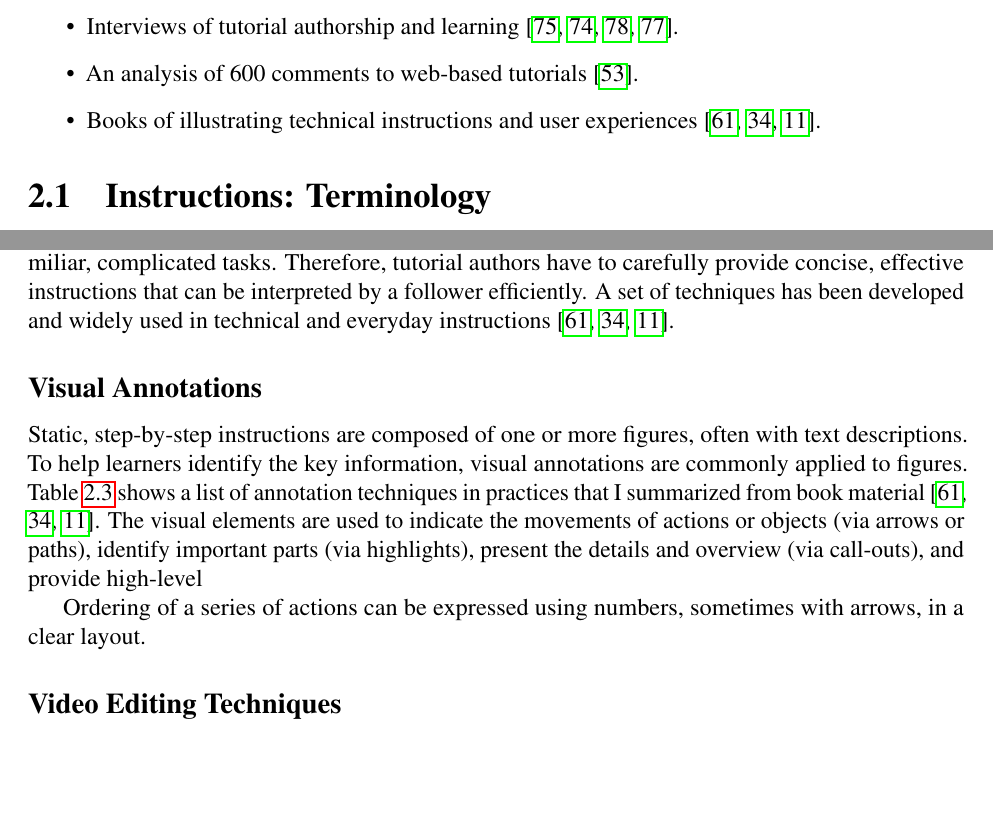
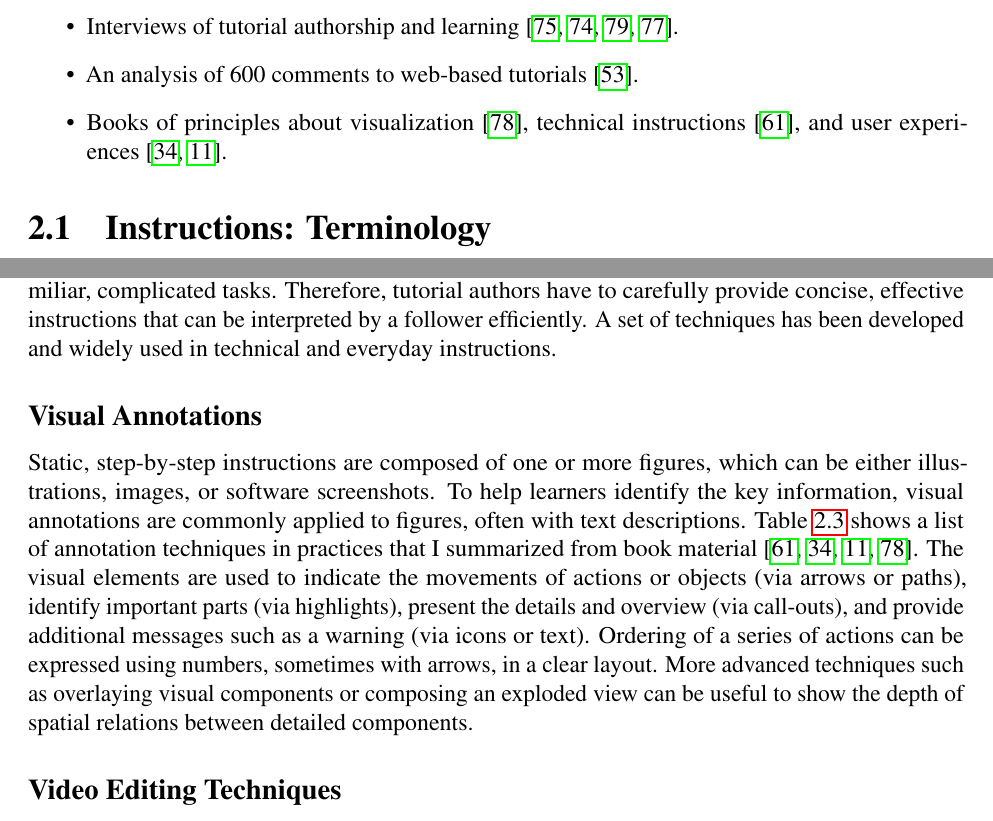
Before and after one commit to peggychi/dissertation, a LaTeX thesis (thesis.tex, which reads chap2_background/background.tex): two parts of pages 17 and 20 of 38, joined at a grey line, cut so that both start at the same text, the shorter picture padded with empty space. Compiled offline with pdfLaTeX.

Commit message:
Done visual annotation

```diff
--- a/chap2_background/background.tex
+++ b/chap2_background/background.tex
@@ -15,7 +15,7 @@ These insights are obtained from the following resources:
   \item An online survey of 2600 individuals across DIY communities~\cite{Kuznetsov:2010:REA:1868914.1868950}.
   \item Interviews of tutorial authorship and learning~\cite{Torrey:2007he,Torrey:2009fc,Wakkary:2015:TAH:2702123.2702550,Tseng:2014:PVP:2598510.2598540}.
   \item An analysis of 600 comments to web-based tutorials~\cite{BenLafreniere:2013ux}.
-  \item Books of illustrating technical instructions and user experiences~\cite{mijksenaar1999open,greenberg2012sketching,Buxton:2007:SUE:1526229}.
+  \item Books of principles about visualization~\cite{tufte1990envisioning}, technical instructions~\cite{mijksenaar1999open}, and user experiences~\cite{greenberg2012sketching,Buxton:2007:SUE:1526229}.
 \end{itemize}
 
 % -------------------------------------------
@@ -152,15 +152,17 @@ While these studies present motivations beyond broadcasting and consuming instru
 \section{Techniques of Effective Instructions}
 \label{background_techniques}
 
-Following instructions can be an intense process for a learner, especially when performing unfamiliar, complicated tasks. Therefore, tutorial authors have to carefully provide concise, effective instructions that can be interpreted by a follower efficiently. A set of techniques has been developed and widely used in technical and everyday instructions~\cite{mijksenaar1999open,greenberg2012sketching,Buxton:2007:SUE:1526229}.
+Following instructions can be an intense process for a learner, especially when performing unfamiliar, complicated tasks. Therefore, tutorial authors have to carefully provide concise, effective instructions that can be interpreted by a follower efficiently. A set of techniques has been developed and widely used in technical and everyday instructions.
 
 \subsection{Visual Annotations}
 
-Static, step-by-step instructions are composed of one or more figures, often with text descriptions. To help learners identify the key information, visual annotations are commonly applied to figures.
+Static, step-by-step instructions are composed of one or more figures, which can be either illustrations, images, or software screenshots. To help learners identify the key information, visual annotations are commonly applied to figures, often with text descriptions.
 %
-Table~\ref{background_techniques} shows a list of annotation techniques in practices that I summarized from book material~\cite{mijksenaar1999open,greenberg2012sketching,Buxton:2007:SUE:1526229}. The visual elements are used to indicate the movements of actions or objects (via arrows or paths), identify important parts (via highlights), present the details and overview (via call-outs), and provide high-level
-
+Table~\ref{background_techniques} shows a list of annotation techniques in practices that I summarized from book material~\cite{mijksenaar1999open,greenberg2012sketching,Buxton:2007:SUE:1526229,tufte1990envisioning}. The visual elements are used to indicate the movements of actions or objects (via arrows or paths), identify important parts (via highlights), present the details and overview (via call-outs), and provide additional messages such as a warning (via icons or text).
+%
 Ordering of a series of actions can be expressed using numbers, sometimes with arrows, in a clear layout.
+%
+More advanced techniques such as overlaying visual components or composing an exploded view can be useful to show the depth of spatial relations between detailed components.
 
 \begin{table}
   \centering
```
Also changed, not shown: chap2_background/background.bib (+9 -0 lines), README.md, chap2_background/background.tex (1 more changed lines).
